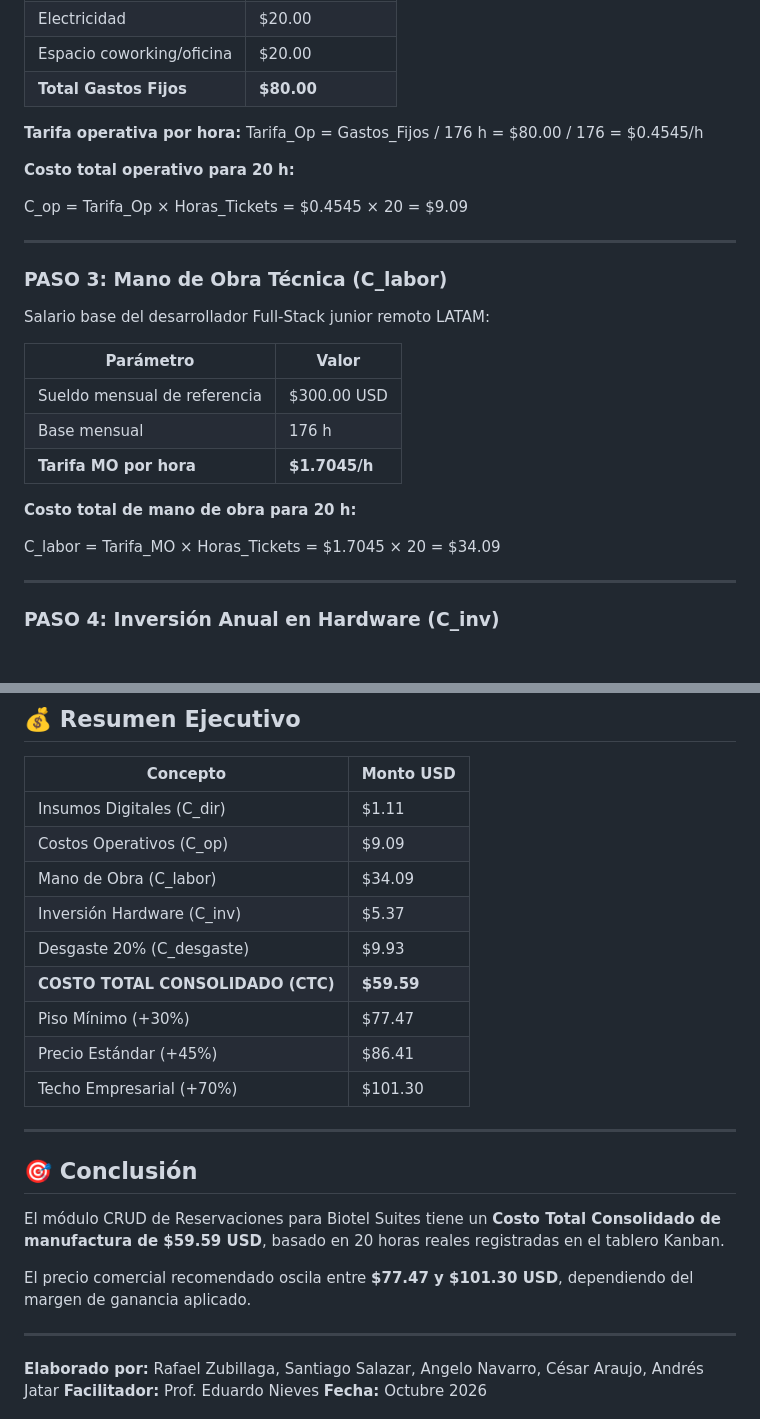
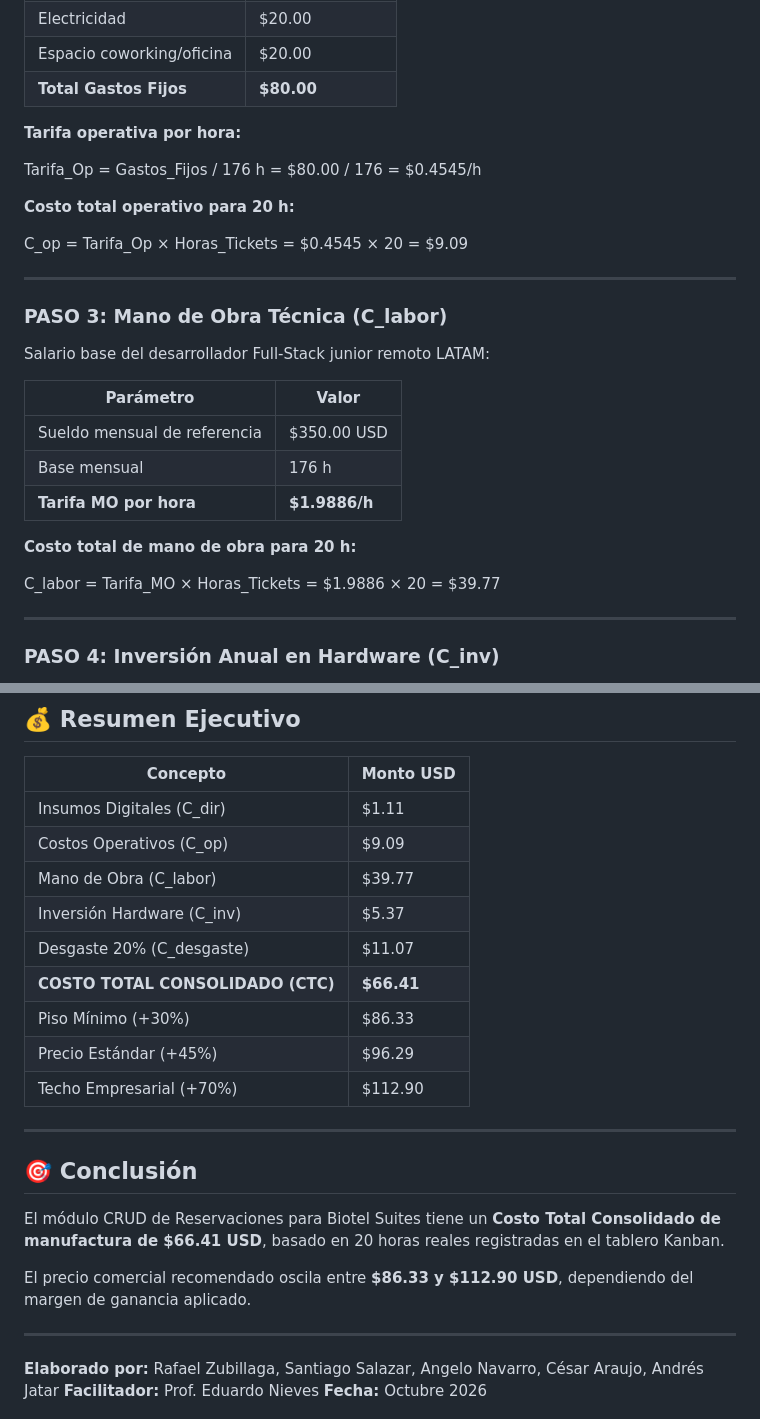
Before and after one commit to sdsp09092006-arch/biotel-suites-sistema, a Markdown page: INFORME_COSTOS.md, 2 parts joined by grey strips. GitHub-like rendering; blank space fills up the shorter version.

```diff
--- a/INFORME_COSTOS.md
+++ b/INFORME_COSTOS.md
@@ -52,14 +53,12 @@ Gastos de infraestructura del taller/escritorio (prorrateado sobre 176h mensuale
 | **Total Gastos Fijos** | **$80.00** |
 
 **Tarifa operativa por hora:**
+
 Tarifa_Op = Gastos_Fijos / 176 h = $80.00 / 176 = $0.4545/h
-
 
 **Costo total operativo para 20 h:**
 
 C_op = Tarifa_Op × Horas_Tickets = $0.4545 × 20 = $9.09
-
-
 
 ---
 
@@ -69,14 +68,13 @@ Salario base del desarrollador Full-Stack junior remoto LATAM:
 
 | Parámetro | Valor |
 |-----------|-------|
-| Sueldo mensual de referencia | $300.00 USD |
+| Sueldo mensual de referencia | $350.00 USD |
 | Base mensual | 176 h |
-| **Tarifa MO por hora** | **$1.7045/h** |
+| **Tarifa MO por hora** | **$1.9886/h** |
 
 **Costo total de mano de obra para 20 h:**
 
-C_labor = Tarifa_MO × Horas_Tickets = $1.7045 × 20 = $34.09
-
+C_labor = Tarifa_MO × Horas_Tickets = $1.9886 × 20 = $39.77
 
 ---
 
@@ -172,21 +172,21 @@ Verificación de coherencia entre el tablero Kanban y el informe económico:
 |----------|-----------|
 | Insumos Digitales (C_dir) | $1.11 |
 | Costos Operativos (C_op) | $9.09 |
-| Mano de Obra (C_labor) | $34.09 |
+| Mano de Obra (C_labor) | $39.77 |
 | Inversión Hardware (C_inv) | $5.37 |
-| Desgaste 20% (C_desgaste) | $9.93 |
-| **COSTO TOTAL CONSOLIDADO (CTC)** | **$59.59** |
-| Piso Mínimo (+30%) | $77.47 |
-| Precio Estándar (+45%) | $86.41 |
-| Techo Empresarial (+70%) | $101.30 |
+| Desgaste 20% (C_desgaste) | $11.07 |
+| **COSTO TOTAL CONSOLIDADO (CTC)** | **$66.41** |
+| Piso Mínimo (+30%) | $86.33 |
+| Precio Estándar (+45%) | $96.29 |
+| Techo Empresarial (+70%) | $112.90 |
 
 ---
 
 ## 🎯 Conclusión
 
-El módulo CRUD de Reservaciones para Biotel Suites tiene un **Costo Total Consolidado de manufactura de $59.59 USD**, basado en 20 horas reales registradas en el tablero Kanban.
+El módulo CRUD de Reservaciones para Biotel Suites tiene un **Costo Total Consolidado de manufactura de $66.41 USD**, basado en 20 horas reales registradas en el tablero Kanban.
 
-El precio comercial recomendado oscila entre **$77.47 y $101.30 USD**, dependiendo del margen de ganancia aplicado.
+El precio comercial recomendado oscila entre **$86.33 y $112.90 USD**, dependiendo del margen de ganancia aplicado.
 
 ---
 
```
Also changed, not shown: other parts of INFORME_COSTOS.md (+22 -19 lines).
